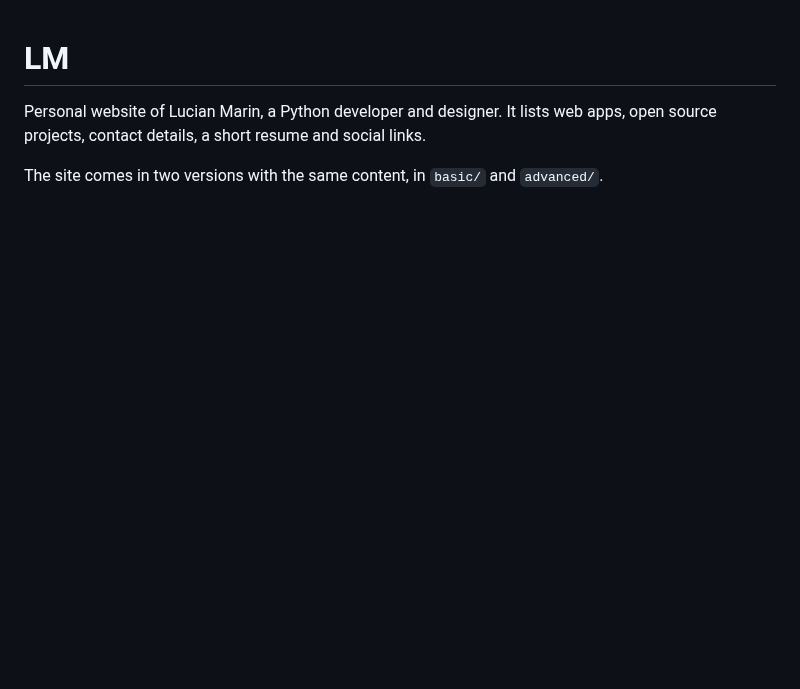
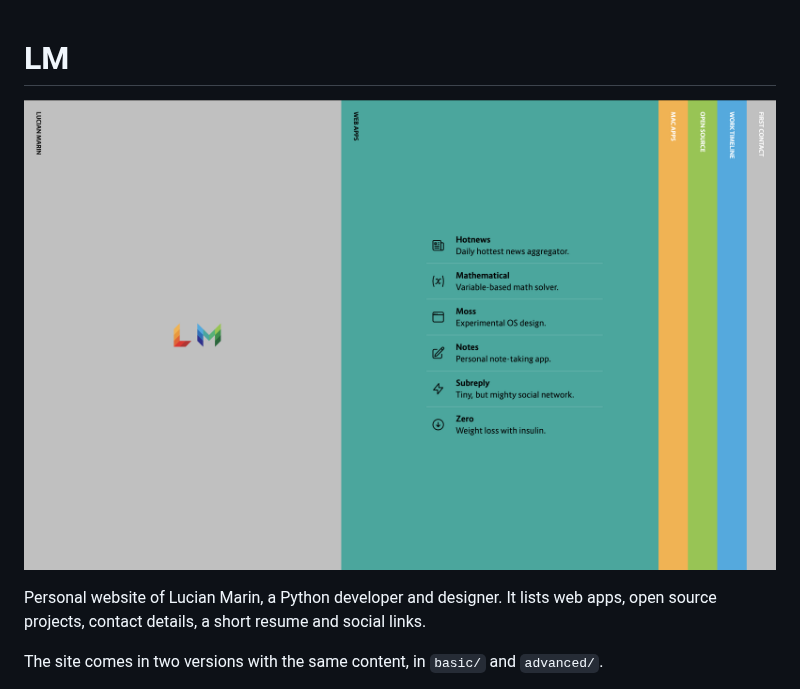
Before and after one commit to lucianmarin/lm, a Markdown page: README.md, the part around one of its changes. GitHub-like rendering; pictures changed too: screenshot.png (added); blank space fills up the shorter version.

Commit message:
include screenshot

```diff
--- a/README.md
+++ b/README.md
@@ -1,4 +1,6 @@
 # LM
+
+![screenshot](screenshot.png)
 
 Personal website of Lucian Marin, a Python developer and designer. It lists web apps, open source projects, contact details, a short resume and social links.
 
```
Also changed, not shown: other parts of README.md (+0 -1 lines).
